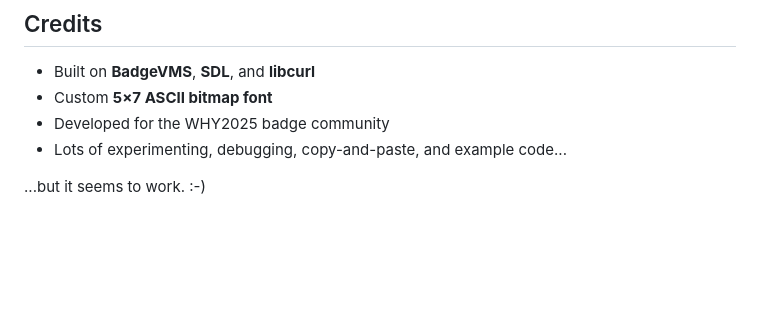
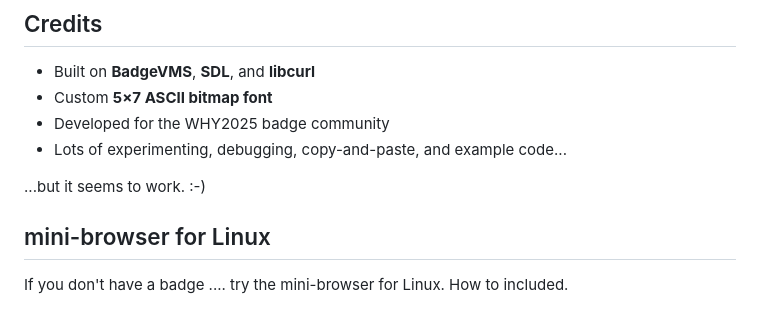
Before and after one commit to mactjaap/mini_browser, a Markdown page: README.md, the part around the change. GitHub-like rendering; blank space fills up the shorter version.

Commit message:
added mini-browser for Linux and how to. Updated README.md

```diff
--- a/README.md
+++ b/README.md
@@ -334,3 +334,6 @@ Version 1.6 introduces the first complete bookmark implementation:
 - Lots of experimenting, debugging, copy-and-paste, and example code...
 
 ...but it seems to work. :-)
+
+## mini-browser for Linux
+If you don't have a badge .... try the mini-browser for Linux. How to included.
```
